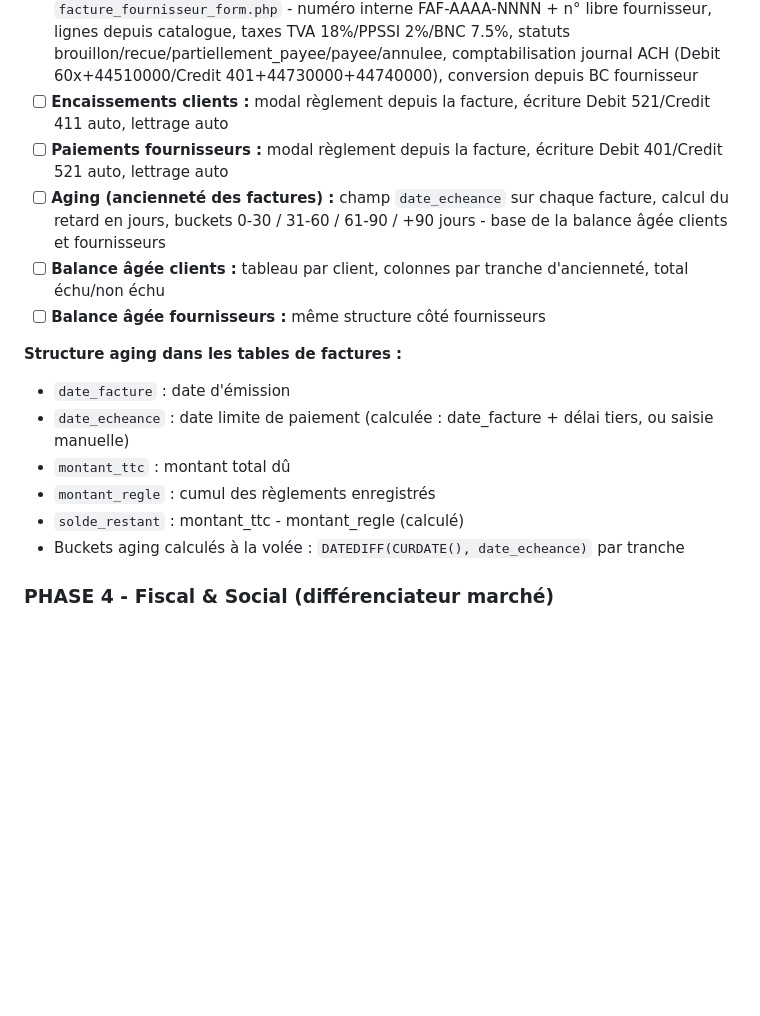
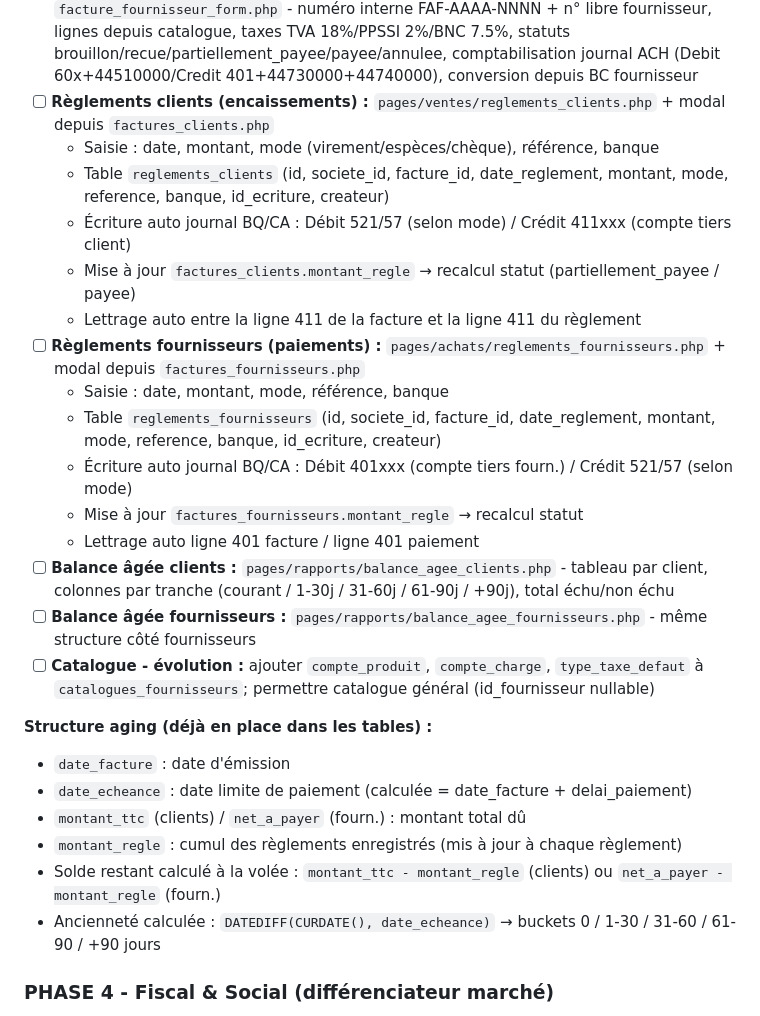
Before and after one commit to Bdm2413/comptabilite_ohada, a Markdown page: PROJET_V2.md, the part around one of its changes. GitHub-like rendering; blank space fills up the shorter version.

```diff
--- a/PROJET_V2.md
+++ b/PROJET_V2.md
@@ -650,19 +698,29 @@ L'outil doit être proactif et apprenant :
 - [x] **Factures clients (AR) :** `pages/ventes/factures_clients.php` + `facture_client_form.php` - numérotation FAC-AAAA-NNNN, TVA 18%, statuts (brouillon/envoyee/partiellement_payee/payee/annulee), comptabilisation automatique journal VTE (Debit 411/Credit 70x+443), conversion depuis BC client (`?from_bc=ID`)
 - [x] **Menu AR/AP restructuré :** ordre symétrique Devis → BC → Factures → Balance âgée dans sidebar pour AR (Clients) et AP (Fournisseurs)
 - [x] **Factures fournisseurs (AP) :** `pages/achats/factures_fournisseurs.php` + `facture_fournisseur_form.php` - numéro interne FAF-AAAA-NNNN + n° libre fournisseur, lignes depuis catalogue, taxes TVA 18%/PPSSI 2%/BNC 7.5%, statuts brouillon/recue/partiellement_payee/payee/annulee, comptabilisation journal ACH (Debit 60x+44510000/Credit 401+44730000+44740000), conversion depuis BC fournisseur
-- [ ] **Encaissements clients :** modal règlement depuis la facture, écriture Debit 521/Credit 411 auto, lettrage auto
-- [ ] **Paiements fournisseurs :** modal règlement depuis la facture, écriture Debit 401/Credit 521 auto, lettrage auto
-- [ ] **Aging (ancienneté des factures) :** champ `date_echeance` sur chaque facture, calcul du retard en jours, buckets 0-30 / 31-60 / 61-90 / +90 jours - base de la balance âgée clients et fournisseurs
-- [ ] **Balance âgée clients :** tableau par client, colonnes par tranche d'ancienneté, total échu/non échu
-- [ ] **Balance âgée fournisseurs :** même structure côté fournisseurs
+- [ ] **Règlements clients (encaissements) :** `pages/ventes/reglements_clients.php` + modal depuis `factures_clients.php`
+  - Saisie : date, montant, mode (virement/espèces/chèque), référence, banque
+  - Table `reglements_clients` (id, societe_id, facture_id, date_reglement, montant, mode, reference, banque, id_ecriture, createur)
+  - Écriture auto journal BQ/CA : Débit 521/57 (selon mode) / Crédit 411xxx (compte tiers client)
+  - Mise à jour `factures_clients.montant_regle` → recalcul statut (partiellement_payee / payee)
+  - Lettrage auto entre la ligne 411 de la facture et la ligne 411 du règlement
+- [ ] **Règlements fournisseurs (paiements) :** `pages/achats/reglements_fournisseurs.php` + modal depuis `factures_fournisseurs.php`
+  - Saisie : date, montant, mode, référence, banque
+  - Table `reglements_fournisseurs` (id, societe_id, facture_id, date_reglement, montant, mode, reference, banque, id_ecriture, createur)
+  - Écriture auto journal BQ/CA : Débit 401xxx (compte tiers fourn.) / Crédit 521/57 (selon mode)
+  - Mise à jour `factures_fournisseurs.montant_regle` → recalcul statut
+  - Lettrage auto ligne 401 facture / ligne 401 paiement
+- [ ] **Balance âgée clients :** `pages/rapports/balance_agee_clients.php` - tableau par client, colonnes par tranche (courant / 1-30j / 31-60j / 61-90j / +90j), total échu/non échu
+- [ ] **Balance âgée fournisseurs :** `pages/rapports/balance_agee_fournisseurs.php` - même structure côté fournisseurs
+- [ ] **Catalogue - évolution :** ajouter `compte_produit`, `compte_charge`, `type_taxe_defaut` à `catalogues_fournisseurs`; permettre catalogue général (id_fournisseur nullable)
 
-**Structure aging dans les tables de factures :**
+**Structure aging (déjà en place dans les tables) :**
 - `date_facture` : date d'émission
-- `date_echeance` : date limite de paiement (calculée : date_facture + délai tiers, ou saisie manuelle)
-- `montant_ttc` : montant total dû
-- `montant_regle` : cumul des règlements enregistrés
-- `solde_restant` : montant_ttc - montant_regle (calculé)
-- Buckets aging calculés à la volée : `DATEDIFF(CURDATE(), date_echeance)` par tranche
+- `date_echeance` : date limite de paiement (calculée = date_facture + delai_paiement)
+- `montant_ttc` (clients) / `net_a_payer` (fourn.) : montant total dû
+- `montant_regle` : cumul des règlements enregistrés (mis à jour à chaque règlement)
+- Solde restant calculé à la volée : `montant_ttc - montant_regle` (clients) ou `net_a_payer - montant_regle` (fourn.)
+- Ancienneté calculée : `DATEDIFF(CURDATE(), date_echeance)` → buckets 0 / 1-30 / 31-60 / 61-90 / +90 jours
 
 ### PHASE 4 - Fiscal & Social (différenciateur marché)
 
```
Also changed, not shown: other parts of PROJET_V2.md (+65 -17 lines).
